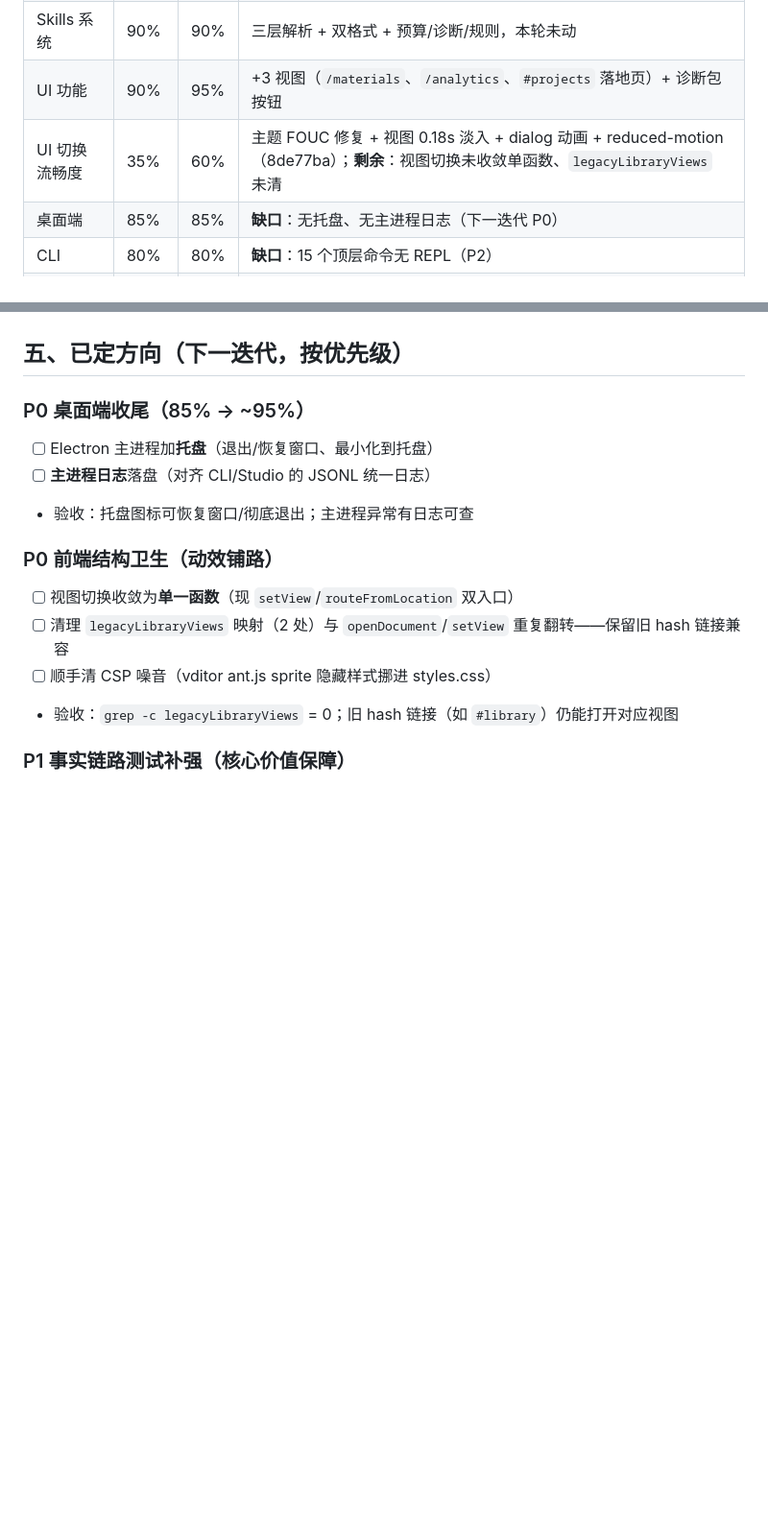
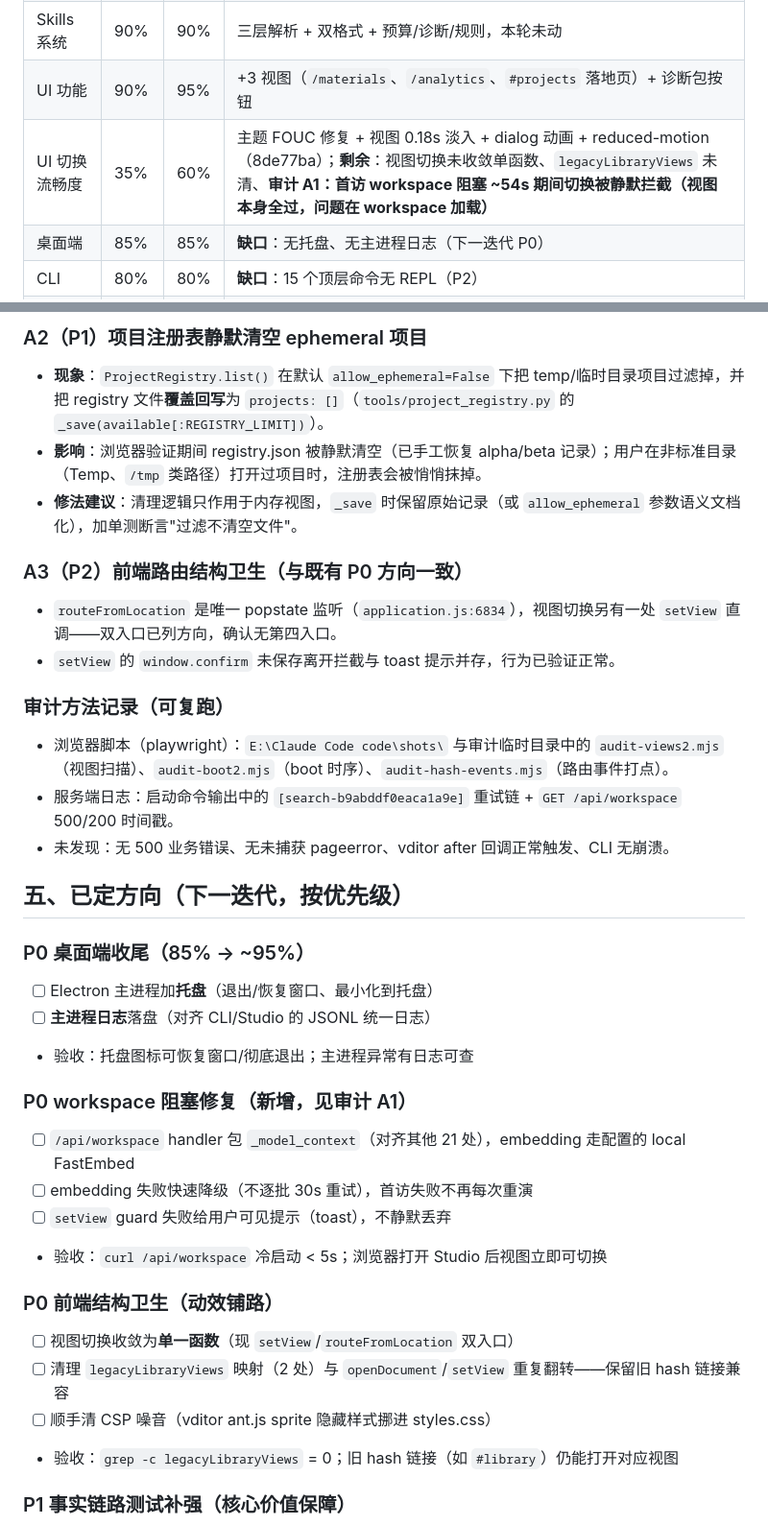
Before and after one commit to kope1d/writer-assistant, a Markdown page: docs/PROGRESS-CHECK.md, 2 parts joined by grey strips. Shown at 96% size. Drawn GitHub-style; blank space fills up the shorter version.

```diff
--- a/docs/PROGRESS-CHECK.md
+++ b/docs/PROGRESS-CHECK.md
@@ -22,7 +22,7 @@
 | 素材库/知识管理 | 82% | 86% | 素材孤岛打通（`data/research` 进索引根、参考 excerpt 2→4 段、采纳落库）、素材板五类聚合 |
 | Skills 系统 | 90% | 90% | 三层解析 + 双格式 + 预算/诊断/规则，本轮未动 |
 | UI 功能 | 90% | 95% | +3 视图（`/materials`、`/analytics`、`#projects` 落地页）+ 诊断包按钮 |
-| UI 切换流畅度 | 35% | 60% | 主题 FOUC 修复 + 视图 0.18s 淡入 + dialog 动画 + reduced-motion（8de77ba）；**剩余**：视图切换未收敛单函数、`legacyLibraryViews` 未清 |
+| UI 切换流畅度 | 35% | 60% | 主题 FOUC 修复 + 视图 0.18s 淡入 + dialog 动画 + reduced-motion（8de77ba）；**剩余**：视图切换未收敛单函数、`legacyLibraryViews` 未清、**审计 A1：首访 workspace 阻塞 ~54s 期间切换被静默拦截（视图本身全过，问题在 workspace 加载）** |
 | 桌面端 | 85% | 85% | **缺口**：无托盘、无主进程日志（下一迭代 P0） |
 | CLI | 80% | 80% | **缺口**：15 个顶层命令无 REPL（P2） |
 | 测试/工程质量 | 失调 | 稳健 | 953 通过 + `node --check` 进测试集；**剩余**：truth_manager 专用测试仅 ~2 个（P1） |
@@ -67,9 +98,32 @@ node tools/studio_assets/dev/verify-ui-motion.mjs
+### A2（P1）项目注册表静默清空 ephemeral 项目
+
+- **现象**：`ProjectRegistry.list()` 在默认 `allow_ephemeral=False` 下把 temp/临时目录项目过滤掉，并把 registry 文件**覆盖回写**为 `projects: []`（`tools/project_registry.py` 的 `_save(available[:REGISTRY_LIMIT])`）。
+- **影响**：浏览器验证期间 registry.json 被静默清空（已手工恢复 alpha/beta 记录）；用户在非标准目录（Temp、`/tmp` 类路径）打开过项目时，注册表会被悄悄抹掉。
+- **修法建议**：清理逻辑只作用于内存视图，`_save` 时保留原始记录（或 `allow_ephemeral` 参数语义文档化），加单测断言"过滤不清空文件"。
+
+### A3（P2）前端路由结构卫生（与既有 P0 方向一致）
+
+- `routeFromLocation` 是唯一 popstate 监听（`application.js:6834`），视图切换另有一处 `setView` 直调——双入口已列方向，确认无第四入口。
+- `setView` 的 `window.confirm` 未保存离开拦截与 toast 提示并存，行为已验证正常。
+
+### 审计方法记录（可复跑）
+
+- 浏览器脚本（playwright）：`E:\Claude Code code\shots\` 与审计临时目录中的 `audit-views2.mjs`（视图扫描）、`audit-boot2.mjs`（boot 时序）、`audit-hash-events.mjs`（路由事件打点）。
+- 服务端日志：启动命令输出中的 `[search-b9abddf0eaca1a9e]` 重试链 + `GET /api/workspace` 500/200 时间戳。
+- 未发现：无 500 业务错误、无未捕获 pageerror、vditor after 回调正常触发、CLI 无崩溃。
+
 ## 五、已定方向（下一迭代，按优先级）
 
 ### P0 桌面端收尾（85% → ~95%）
 - [ ] Electron 主进程加**托盘**（退出/恢复窗口、最小化到托盘）
 - [ ] **主进程日志**落盘（对齐 CLI/Studio 的 JSONL 统一日志）
 - 验收：托盘图标可恢复窗口/彻底退出；主进程异常有日志可查
+
+### P0 workspace 阻塞修复（新增，见审计 A1）
+- [ ] `/api/workspace` handler 包 `_model_context`（对齐其他 21 处），embedding 走配置的 local FastEmbed
+- [ ] embedding 失败快速降级（不逐批 30s 重试），首访失败不再每次重演
+- [ ] `setView` guard 失败给用户可见提示（toast），不静默丢弃
+- 验收：`curl /api/workspace` 冷启动 < 5s；浏览器打开 Studio 后视图立即可切换
 
 ### P0 前端结构卫生（动效铺路）
 - [ ] 视图切换收敛为**单一函数**（现 `setView`/`routeFromLocation` 双入口）
```
Also changed, not shown: other parts of docs/PROGRESS-CHECK.md (+31 -0 lines).
